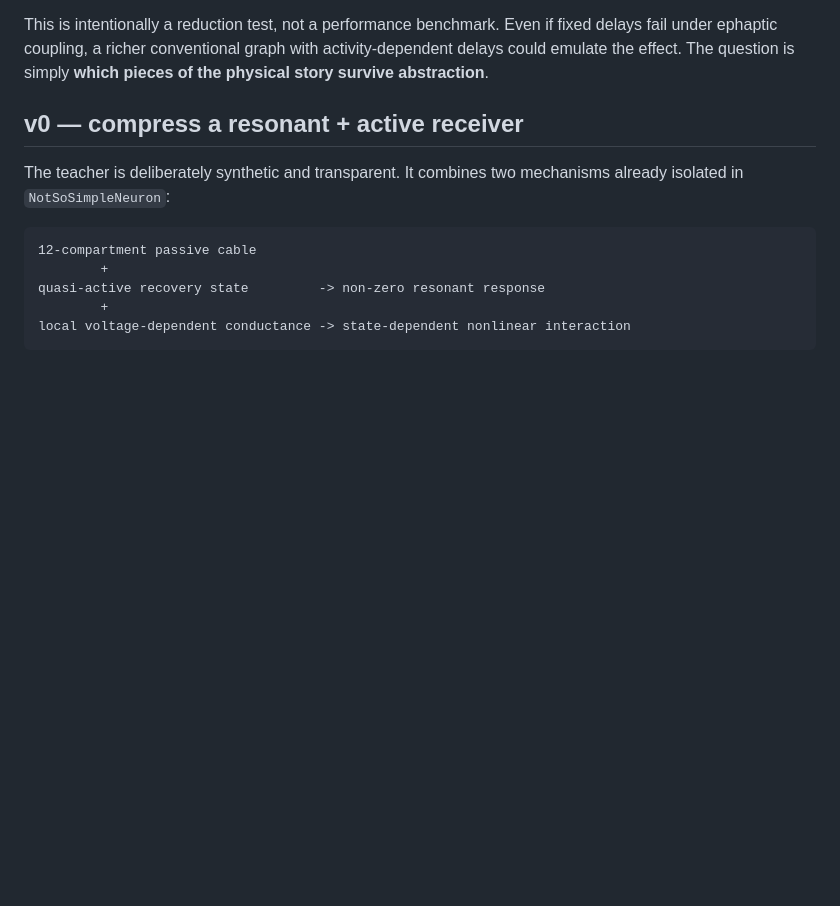
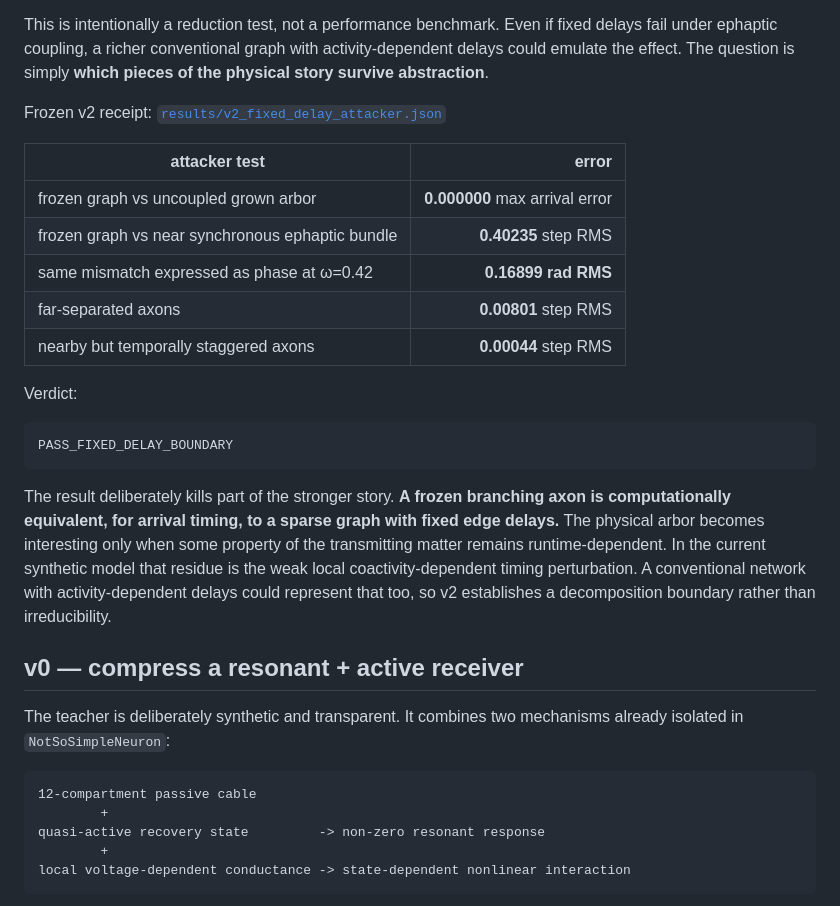
Before and after one commit to anttiluode/FrequencyAddressedNonlinearModalCell, a Markdown page: README.md, the part around the change. Drawn GitHub-style; blank space fills up the shorter version.

Commit message:
Record fixed-delay attacker result

````diff
--- a/README.md
+++ b/README.md
@@ -66,6 +66,24 @@ grown branch geometry  ->  path length / speed
 The only residue allowed to survive is **context-dependent timing**: in v1, nearby co-active axons slightly change one another's propagation delay. If the fixed-delay graph matches that too, then the ephaptic story has added no computational consequence.
 
 This is intentionally a reduction test, not a performance benchmark. Even if fixed delays fail under ephaptic coupling, a richer conventional graph with activity-dependent delays could emulate the effect. The question is simply **which pieces of the physical story survive abstraction**.
+
+Frozen v2 receipt: [`results/v2_fixed_delay_attacker.json`](results/v2_fixed_delay_attacker.json)
+
+| attacker test | error |
+|---|---:|
+| frozen graph vs uncoupled grown arbor | **0.000000** max arrival error |
+| frozen graph vs near synchronous ephaptic bundle | **0.40235** step RMS |
+| same mismatch expressed as phase at ω=0.42 | **0.16899 rad RMS** |
+| far-separated axons | **0.00801** step RMS |
+| nearby but temporally staggered axons | **0.00044** step RMS |
+
+Verdict:
+
+```text
+PASS_FIXED_DELAY_BOUNDARY
+```
+
+The result deliberately kills part of the stronger story. **A frozen branching axon is computationally equivalent, for arrival timing, to a sparse graph with fixed edge delays.** The physical arbor becomes interesting only when some property of the transmitting matter remains runtime-dependent. In the current synthetic model that residue is the weak local coactivity-dependent timing perturbation. A conventional network with activity-dependent delays could represent that too, so v2 establishes a decomposition boundary rather than irreducibility.
 
 
 ## v0 — compress a resonant + active receiver
````
